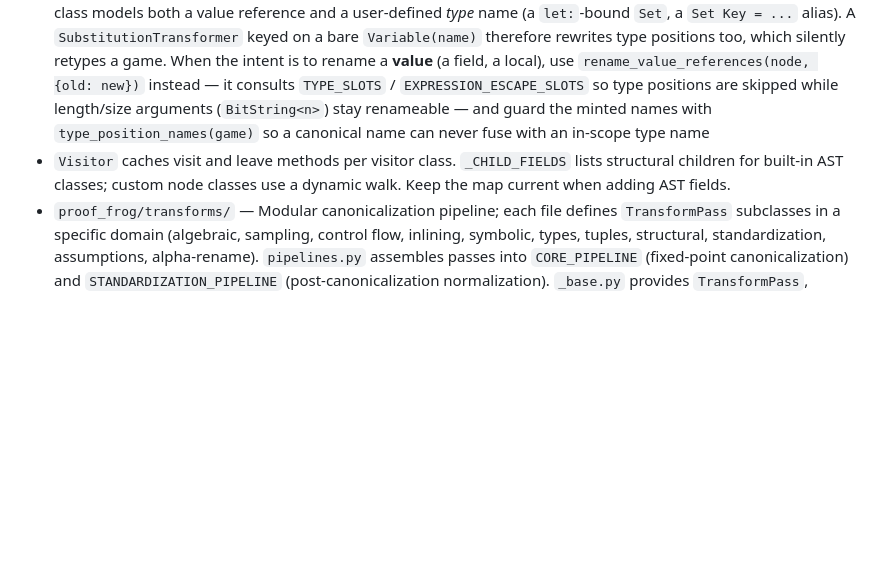
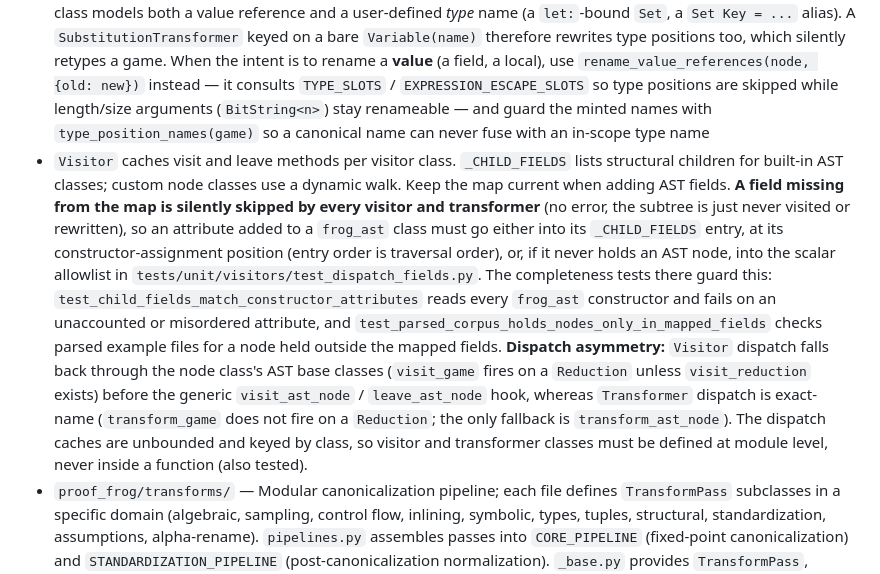
Before and after one commit to ProofFrog/ProofFrog, a Markdown page: CLAUDE.md, the part around the change. Rendered like a GitHub page; blank space fills up the shorter version.

Commit message:
CLAUDE.md: note the _CHILD_FIELDS skip hazard and the dispatch asymmetry
Co-Authored-By: Claude Opus 5.5 <noreply@anthropic.com>

```diff
--- a/CLAUDE.md
+++ b/CLAUDE.md
@@ -52,7 +52,7 @@ The CI runs three checks on every push/PR to `main`. Always run `make lint` loca
 - `proof_frog/upto.py` — Identical-until-bad pairs and event theorems (the syntactic half). `identical_until_bad(pair, flag)` is the lockstep side-condition check: both games walked statement by statement under a path condition of call-free facts (Z3 over Booleans + uninterpreted atoms, deterministic `rlimit`; undecided = failure), return/assigned values and map indices compared by entailment, lvalues and everything else syntactically, arms the facts rule out pruned, both sides raising `flag = true;` at the same statement ends the block. `check_flag_field` / `check_flag_discipline` (flag reset once at the top of Initialize, then only raised), `raised_only_in_initialize` (W5), `check_challenger_init_placement`. `flag_game` / `strip` / `with_reveal` build the engine-internal flag games (a side or helper plus a `__reveal` oracle returning the flag or `false`). `pretty_notion` decodes the synthetic event notion `P#event#bad[#init]`.
 - `proof_frog/semantic_analysis.py` — Type checking / semantic analysis
 - `proof_frog/visitors.py` — AST visitor/transformer base classes (`Visitor[U]`, `Transformer`, `BlockTransformer`) and core utility visitors/transformers (substitution, inlining, Z3/SymPy conversion, type maps). **Capture-aware renaming:** `frog_ast.Variable` is declared `class Variable(Expression, Type)`, so one node class models both a value reference and a user-defined *type* name (a `let:`-bound `Set`, a `Set Key = ...` alias). A `SubstitutionTransformer` keyed on a bare `Variable(name)` therefore rewrites type positions too, which silently retypes a game. When the intent is to rename a **value** (a field, a local), use `rename_value_references(node, {old: new})` instead — it consults `TYPE_SLOTS` / `EXPRESSION_ESCAPE_SLOTS` so type positions are skipped while length/size arguments (`BitString<n>`) stay renameable — and guard the minted names with `type_position_names(game)` so a canonical name can never fuse with an in-scope type name
-- `Visitor` caches visit and leave methods per visitor class. `_CHILD_FIELDS` lists structural children for built-in AST classes; custom node classes use a dynamic walk. Keep the map current when adding AST fields.
+- `Visitor` caches visit and leave methods per visitor class. `_CHILD_FIELDS` lists structural children for built-in AST classes; custom node classes use a dynamic walk. Keep the map current when adding AST fields. **A field missing from the map is silently skipped by every visitor and transformer** (no error, the subtree is just never visited or rewritten), so an attribute added to a `frog_ast` class must go either into its `_CHILD_FIELDS` entry, at its constructor-assignment position (entry order is traversal order), or, if it never holds an AST node, into the scalar allowlist in `tests/unit/visitors/test_dispatch_fields.py`. The completeness tests there guard this: `test_child_fields_match_constructor_attributes` reads every `frog_ast` constructor and fails on an unaccounted or misordered attribute, and `test_parsed_corpus_holds_nodes_only_in_mapped_fields` checks parsed example files for a node held outside the mapped fields. **Dispatch asymmetry:** `Visitor` dispatch falls back through the node class's AST base classes (`visit_game` fires on a `Reduction` unless `visit_reduction` exists) before the generic `visit_ast_node` / `leave_ast_node` hook, whereas `Transformer` dispatch is exact-name (`transform_game` does not fire on a `Reduction`; the only fallback is `transform_ast_node`). The dispatch caches are unbounded and keyed by class, so visitor and transformer classes must be defined at module level, never inside a function (also tested).
 - `proof_frog/transforms/` — Modular canonicalization pipeline; each file defines `TransformPass` subclasses in a specific domain (algebraic, sampling, control flow, inlining, symbolic, types, tuples, structural, standardization, assumptions, alpha-rename). `pipelines.py` assembles passes into `CORE_PIPELINE` (fixed-point canonicalization) and `STANDARDIZATION_PIPELINE` (post-canonicalization normalization). `_base.py` provides `TransformPass`, `PipelineContext`, and the `run_pipeline()`/`run_standardization()` runners.
 - `proof_frog/diagnostics.py` — Diagnostic engine for proof hop failures (diff classification, near-miss matching, explanation generation, engine limitation detection)
 - `proof_frog/describe.py` — Human-readable descriptions of primitives/schemes/games
```
